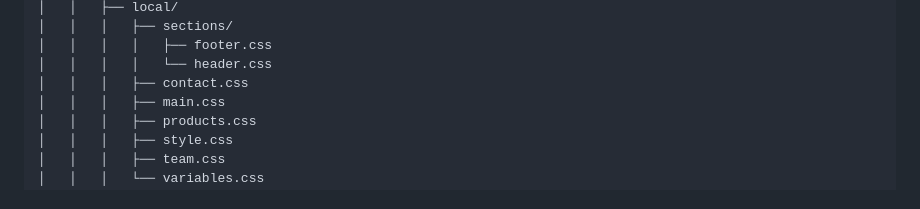
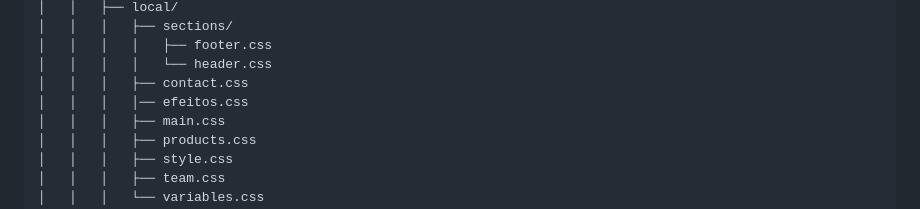
Before and after one commit to LGF-Corporation/VinheriaAgnello, a Markdown page: README.md, the part around the change. Drawn GitHub-style.

Commit message:
style: Ajuste final

```diff
--- a/README.md
+++ b/README.md
@@ -43,6 +43,7 @@ bash
 │   │   │   │   ├── footer.css
 │   │   │   │   └── header.css
 │   │   │   ├── contact.css
+│   │   │   │── efeitos.css
 │   │   │   ├── main.css
 │   │   │   ├── products.css
 │   │   │   ├── style.css
```
